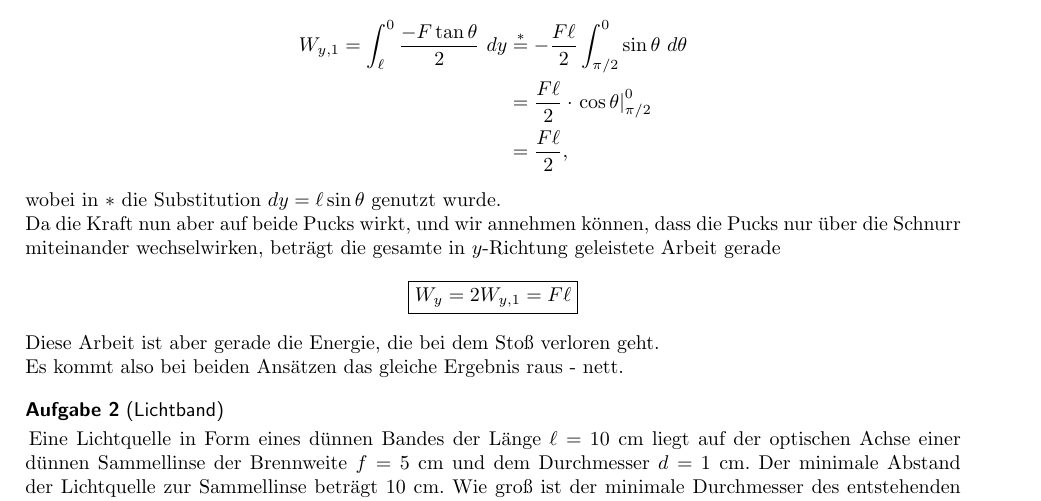
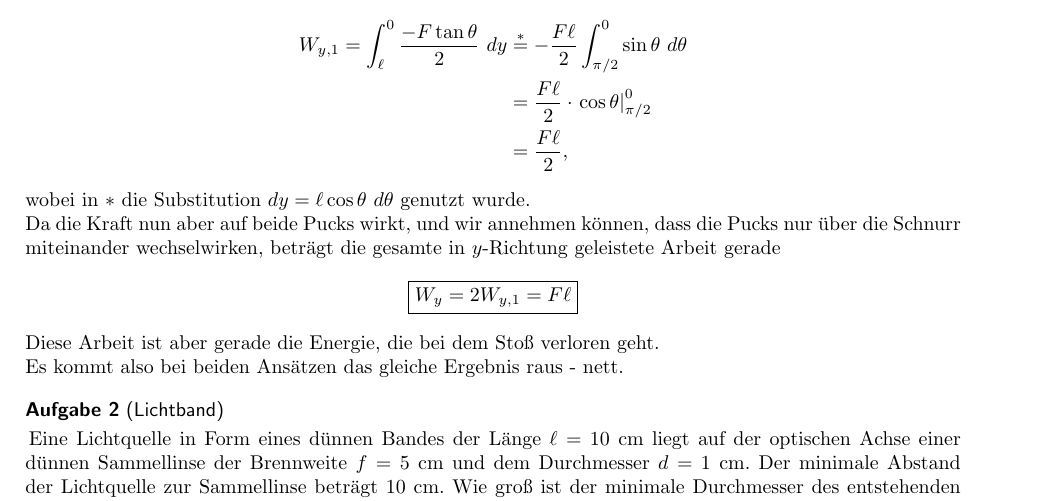
Before and after one commit to Pankratius/rolf, a LaTeX document (task/kozi/6.tex, which reads task/tasks/morin/pucks.tex): part of page 2 of 2, cut so that both start at the same text. Compiled offline with pdfLaTeX.

Commit message:
fixed angle error on task 6.1

```diff
--- a/task/tasks/morin/pucks.tex
+++ b/task/tasks/morin/pucks.tex
@@ -67,7 +67,7 @@ Darüber können wir nun integrieren, um die Arbeit $W_{y,1}$ zu errechnen, die
 	&= \frac{F\ell}{2}\cdot \left. \cos \theta \right|_{\pi/2}^{0}\\
 	&= \frac{F\ell}{2},
 \end{align*}
-wobei in $\ast$ die Substitution $dy = \ell \sin \theta$ genutzt wurde.\\
+wobei in $\ast$ die Substitution $dy = \ell \cos \theta ~d\theta$ genutzt wurde.\\
 Da die Kraft nun aber auf beide Pucks wirkt, und wir annehmen können, dass die Pucks nur über die Schnurr miteinander wechselwirken, beträgt die gesamte in $y$-Richtung geleistete Arbeit gerade
 \begin{equation*}
 	\boxed{ W_y = 2W_{y,1} = F\ell }
```
Also changed, not shown: task/kozi/6.pdf, website/koziarchiv/6.pdf.
